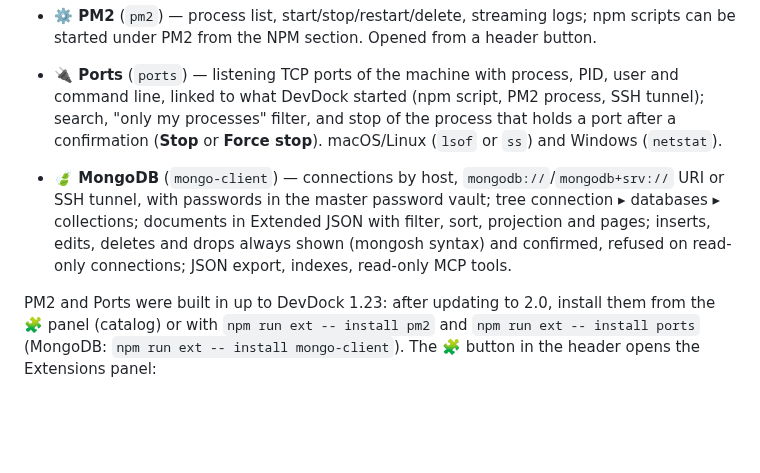
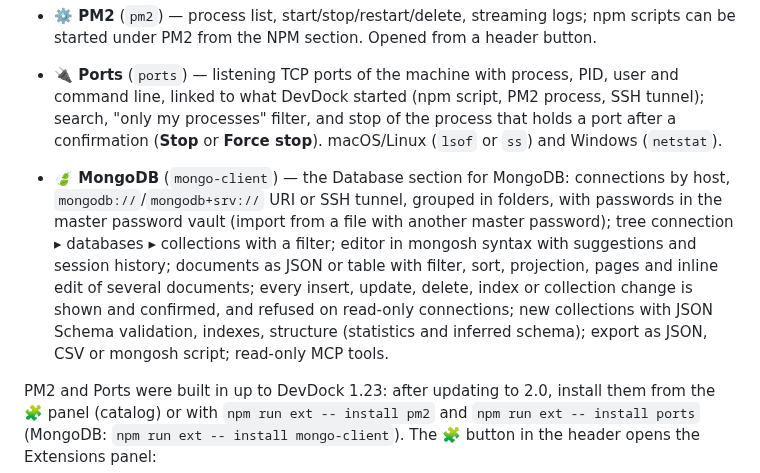
Before and after one commit to codo82/devdock, a Markdown page: README.md, the part around the change. Drawn GitHub-style; blank space fills up the shorter version.

```diff
--- a/README.md
+++ b/README.md
@@ -105,7 +105,7 @@ The official extensions live in [devdock-extensions](https://github.com/codo82/d
 - **⚙️ PM2** (`pm2`) — process list, start/stop/restart/delete, streaming logs; npm scripts can be started under PM2 from the NPM section. Opened from a header button.
 - **🔌 Ports** (`ports`) — listening TCP ports of the machine with process, PID, user and command line, linked to what DevDock started (npm script, PM2 process, SSH tunnel); search, "only my processes" filter, and stop of the process that holds a port after a confirmation (**Stop** or **Force stop**). macOS/Linux (`lsof` or `ss`) and Windows (`netstat`).
 
-- **🍃 MongoDB** (`mongo-client`) — connections by host, `mongodb://`/`mongodb+srv://` URI or SSH tunnel, with passwords in the master password vault; tree connection ▸ databases ▸ collections; documents in Extended JSON with filter, sort, projection and pages; inserts, edits, deletes and drops always shown (mongosh syntax) and confirmed, refused on read-only connections; JSON export, indexes, read-only MCP tools.
+- **🍃 MongoDB** (`mongo-client`) — the Database section for MongoDB: connections by host, `mongodb://`/`mongodb+srv://` URI or SSH tunnel, grouped in folders, with passwords in the master password vault (import from a file with another master password); tree connection ▸ databases ▸ collections with a filter; editor in mongosh syntax with suggestions and session history; documents as JSON or table with filter, sort, projection, pages and inline edit of several documents; every insert, update, delete, index or collection change is shown and confirmed, and refused on read-only connections; new collections with JSON Schema validation, indexes, structure (statistics and inferred schema); export as JSON, CSV or mongosh script; read-only MCP tools.
 
 PM2 and Ports were built in up to DevDock 1.23: after updating to 2.0, install them from the 🧩 panel (catalog) or with `npm run ext -- install pm2` and `npm run ext -- install ports` (MongoDB: `npm run ext -- install mongo-client`). The 🧩 button in the header opens the Extensions panel:
 
```
Also changed, not shown: CHANGELOG.md (+1 -1 lines), ROADMAP.md (+10 -1 lines).
